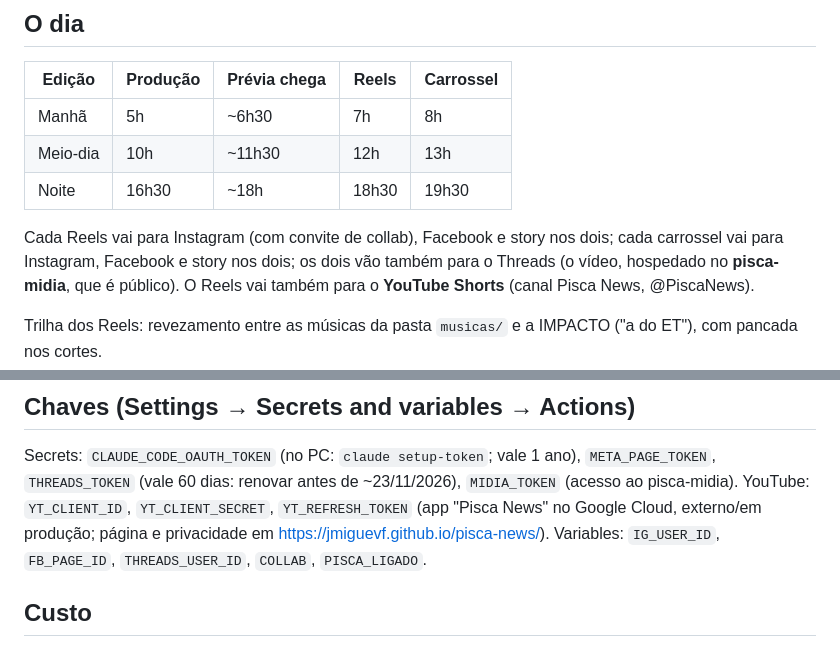
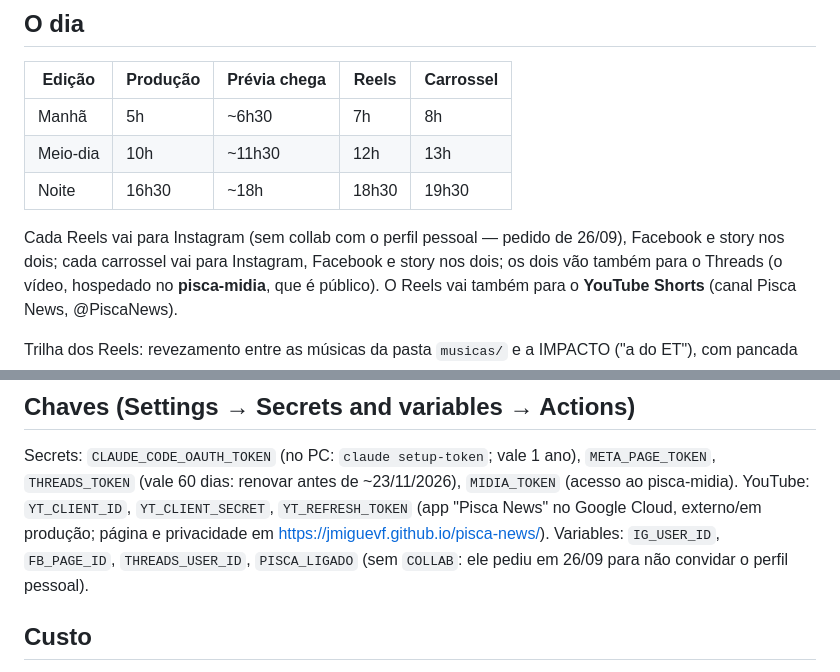
Before and after one commit to jmiguevf/pisca-news, a Markdown page: LEIA-ME.md, 2 parts joined by grey strips. Drawn GitHub-style.

Commit message:
Reels sem collab com o Instagram pessoal (pedido de 26/09)
Co-Authored-By: Claude Opus 5.5 <noreply@anthropic.com>
Claude-Session: https://claude.ai/code/session_01JT1pS7ZdgkTYXkZfYfkkEu

```diff
--- a/LEIA-ME.md
+++ b/LEIA-ME.md
@@ -12,7 +12,7 @@ publica no horário, depois da prévia.
 | Meio-dia | 10h | ~11h30 | 12h | 13h |
 | Noite | 16h30 | ~18h | 18h30 | 19h30 |
 
-Cada Reels vai para Instagram (com convite de collab), Facebook e story nos dois; cada carrossel vai para Instagram,
+Cada Reels vai para Instagram (sem collab com o perfil pessoal — pedido de 26/09), Facebook e story nos dois; cada carrossel vai para Instagram,
 Facebook e story nos dois; os dois vão também para o Threads (o vídeo, hospedado no **pisca-midia**, que é público).
 O Reels vai também para o **YouTube Shorts** (canal Pisca News, @PiscaNews).
 
@@ -47,7 +47,7 @@ Secrets: `CLAUDE_CODE_OAUTH_TOKEN` (no PC: `claude setup-token`; vale 1 ano), `M
 (vale 60 dias: renovar antes de ~23/11/2026), `MIDIA_TOKEN` (acesso ao pisca-midia).
 YouTube: `YT_CLIENT_ID`, `YT_CLIENT_SECRET`, `YT_REFRESH_TOKEN` (app "Pisca News" no Google Cloud, externo/em produção;
 página e privacidade em https://jmiguevf.github.io/pisca-news/).
-Variables: `IG_USER_ID`, `FB_PAGE_ID`, `THREADS_USER_ID`, `COLLAB`, `PISCA_LIGADO`.
+Variables: `IG_USER_ID`, `FB_PAGE_ID`, `THREADS_USER_ID`, `PISCA_LIGADO` (sem `COLLAB`: ele pediu em 26/09 para não convidar o perfil pessoal).
 
 ## Custo
 
```
